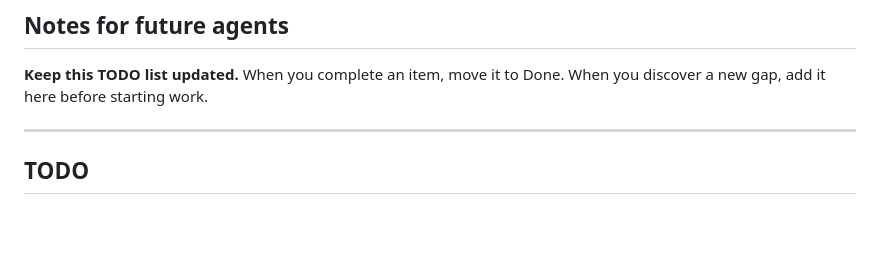
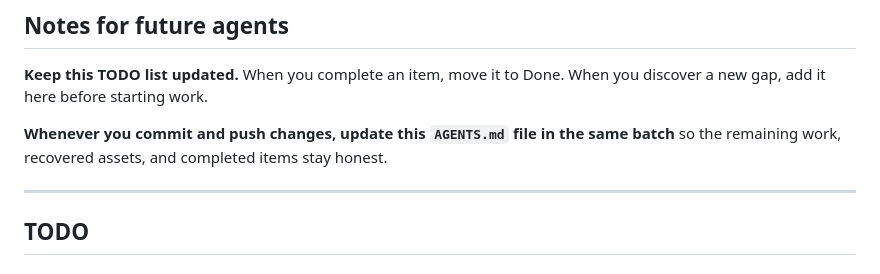
Before and after one commit to nekocchi-0417/portfolio, a Markdown page: AGENTS.md, the part around the change. Drawn GitHub-style; blank space fills up the shorter version.

Commit message:
Document AGENTS update rule for pushes

```diff
--- a/AGENTS.md
+++ b/AGENTS.md
@@ -43,6 +43,8 @@ The `gh` CLI binary lives at `/tmp/gh_install/` (not in PATH) and is authenticat
 
 **Keep this TODO list updated.** When you complete an item, move it to Done. When you discover a new gap, add it here before starting work.
 
+**Whenever you commit and push changes, update this `AGENTS.md` file in the same batch** so the remaining work, recovered assets, and completed items stay honest.
+
 ---
 
 ## TODO
```
